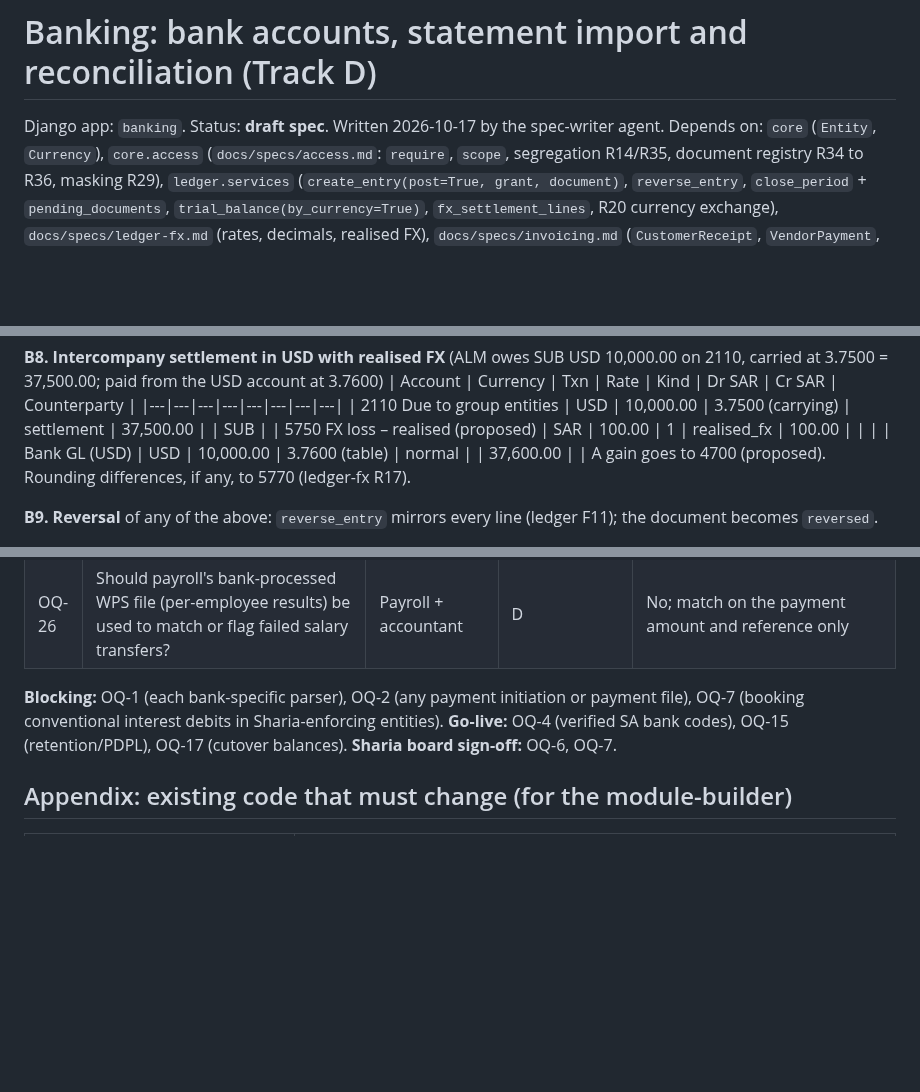
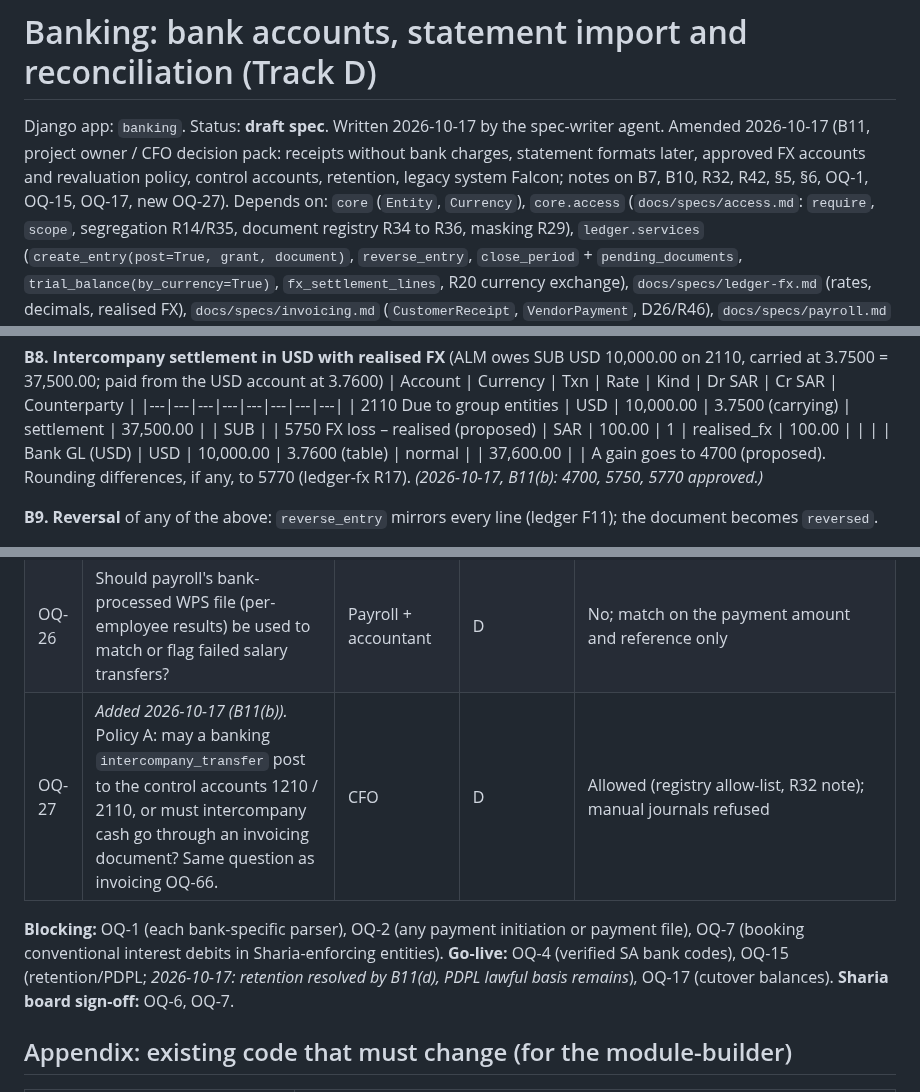
Before and after one commit to bmszamil/almiras-erp, a Markdown page: docs/specs/banking.md, 3 parts joined by grey strips. Drawn GitHub-style; blank space fills up the shorter version.

```diff
--- a/docs/specs/banking.md
+++ b/docs/specs/banking.md
@@ -1,6 +1,6 @@
 # Banking: bank accounts, statement import and reconciliation (Track D)
 
-Django app: `banking`. Status: **draft spec**. Written 2026-10-17 by the spec-writer agent.
+Django app: `banking`. Status: **draft spec**. Written 2026-10-17 by the spec-writer agent. Amended 2026-10-17 (B11, project owner / CFO decision pack: receipts without bank charges, statement formats later, approved FX accounts and revaluation policy, control accounts, retention, legacy system Falcon; notes on B7, B10, R32, R42, §5, §6, OQ-1, OQ-15, OQ-17, new OQ-27).
 Depends on: `core` (`Entity`, `Currency`), `core.access` (`docs/specs/access.md`: `require`, `scope`, segregation R14/R35, document registry R34 to R36, masking R29), `ledger.services` (`create_entry(post=True, grant, document)`, `reverse_entry`, `close_period` + `pending_documents`, `trial_balance(by_currency=True)`, `fx_settlement_lines`, R20 currency exchange), `docs/specs/ledger-fx.md` (rates, decimals, realised FX), `docs/specs/invoicing.md` (`CustomerReceipt`, `VendorPayment`, D26/R46), `docs/specs/payroll.md` (`PayrollPayment`, `WpsFile`).
 **[CC-verify]** = format or regulatory statement written from memory; the compliance-checker verifies it before the module-builder relies on it.
 
@@ -306,7 +309,7 @@ In SUB (SUB's own document from SUB's statement): Dr Bank GL (SUB) 100,000.00 /
 | 2110 Due to group entities | USD | 10,000.00 | 3.7500 (carrying) | settlement | 37,500.00 | | SUB |
 | 5750 FX loss – realised (proposed) | SAR | 100.00 | 1 | realised_fx | 100.00 | | |
 | Bank GL (USD) | USD | 10,000.00 | 3.7600 (table) | normal | | 37,600.00 | |
-A gain goes to 4700 (proposed). Rounding differences, if any, to 5770 (ledger-fx R17).
+A gain goes to 4700 (proposed). Rounding differences, if any, to 5770 (ledger-fx R17). *(2026-10-17, B11(b): 4700, 5750, 5770 approved.)*
 
 **B9. Reversal** of any of the above: `reverse_entry` mirrors every line (ledger F11); the document becomes `reversed`.
 
@@ -422,8 +425,9 @@ Fixtures (anonymised): ALM (group parent, SAR, Sharia enforced), SUB (`full`, SA
 | OQ-24 | CSV exports without opening/closing balances: may the importer enter them, and who checks them? | Accountant | D | Importer enters both; R11/R12 apply |
 | OQ-25 | Intercompany transfers: should the receiving entity get a draft mirror document automatically? | Managing Partner | D | No (as invoicing D23); each entity drafts its own side |
 | OQ-26 | Should payroll's bank-processed WPS file (per-employee results) be used to match or flag failed salary transfers? | Payroll + accountant | D | No; match on the payment amount and reference only |
+| OQ-27 | *Added 2026-10-17 (B11(b)).* Policy A: may a banking `intercompany_transfer` post to the control accounts 1210 / 2110, or must intercompany cash go through an invoicing document? Same question as invoicing OQ-66. | CFO | D | Allowed (registry allow-list, R32 note); manual journals refused |
 
-**Blocking:** OQ-1 (each bank-specific parser), OQ-2 (any payment initiation or payment file), OQ-7 (booking conventional interest debits in Sharia-enforcing entities). **Go-live:** OQ-4 (verified SA bank codes), OQ-15 (retention/PDPL), OQ-17 (cutover balances). **Sharia board sign-off:** OQ-6, OQ-7.
+**Blocking:** OQ-1 (each bank-specific parser), OQ-2 (any payment initiation or payment file), OQ-7 (booking conventional interest debits in Sharia-enforcing entities). **Go-live:** OQ-4 (verified SA bank codes), OQ-15 (retention/PDPL; *2026-10-17: retention resolved by B11(d), PDPL lawful basis remains*), OQ-17 (cutover balances). **Sharia board sign-off:** OQ-6, OQ-7.
 
 ## Appendix: existing code that must change (for the module-builder)
 
```
Also changed, not shown: other parts of docs/specs/banking.md (+9 -6 lines).
